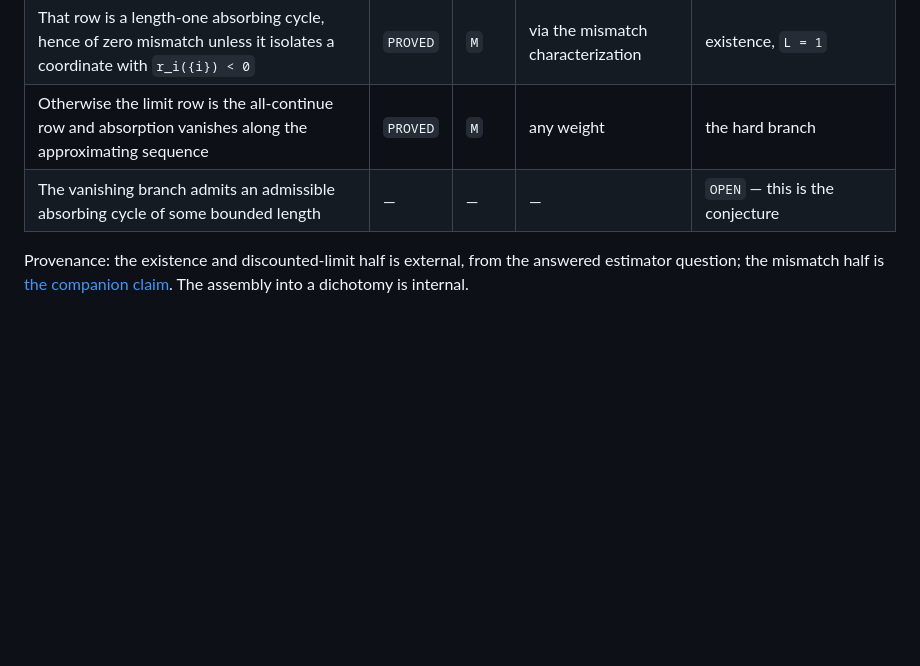
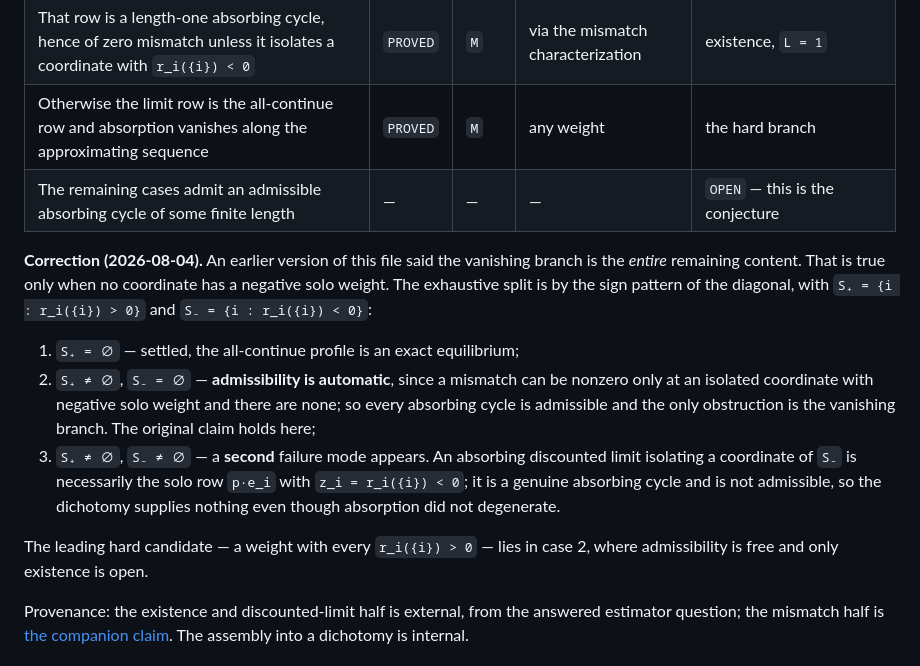
Before and after one commit to elazarg/GameTheory, a Markdown page: ideas/AbsorbingCycleCarrier/VanishingAbsorptionIsTheOnlyRemainingCase.md, the part around the change. Rendered like a GitHub page; blank space fills up the shorter version.

```diff
--- a/ideas/AbsorbingCycleCarrier/VanishingAbsorptionIsTheOnlyRemainingCase.md
+++ b/ideas/AbsorbingCycleCarrier/VanishingAbsorptionIsTheOnlyRemainingCase.md
@@ -22,7 +22,26 @@
 | If the limit row absorbs, it is exactly complementary against its own value, with one-step excess exactly zero | `PROVED` | `M` | any weight | the easy branch |
 | That row is a length-one absorbing cycle, hence of zero mismatch unless it isolates a coordinate with `r_i({i}) < 0` | `PROVED` | `M` | via the mismatch characterization | existence, `L = 1` |
 | Otherwise the limit row is the all-continue row and absorption vanishes along the approximating sequence | `PROVED` | `M` | any weight | the hard branch |
-| The vanishing branch admits an admissible absorbing cycle of some bounded length | — | — | — | `OPEN` — this is the conjecture |
+| The remaining cases admit an admissible absorbing cycle of some finite length | — | — | — | `OPEN` — this is the conjecture |
+
+**Correction (2026-08-04).** An earlier version of this file said the vanishing
+branch is the *entire* remaining content. That is true only when no coordinate
+has a negative solo weight. The exhaustive split is by the sign pattern of the
+diagonal, with `S₊ = {i : r_i({i}) > 0}` and `S₋ = {i : r_i({i}) < 0}`:
+
+1. `S₊ = ∅` — settled, the all-continue profile is an exact equilibrium;
+2. `S₊ ≠ ∅`, `S₋ = ∅` — **admissibility is automatic**, since a mismatch can be
+   nonzero only at an isolated coordinate with negative solo weight and there
+   are none; so every absorbing cycle is admissible and the only obstruction is
+   the vanishing branch. The original claim holds here;
+3. `S₊ ≠ ∅`, `S₋ ≠ ∅` — a **second** failure mode appears. An absorbing
+   discounted limit isolating a coordinate of `S₋` is necessarily the solo row
+   `p·e_i` with `z_i = r_i({i}) < 0`; it is a genuine absorbing cycle and is not
+   admissible, so the dichotomy supplies nothing even though absorption did not
+   degenerate.
+
+The leading hard candidate — a weight with every `r_i({i}) > 0` — lies in case
+2, where admissibility is free and only existence is open.
 
 Provenance: the existence and discounted-limit half is external, from the
 answered estimator question; the mismatch half is
```
Also changed, not shown: docs/uniform-equilibrium/FRONTIER.md (+19 -8 lines).
